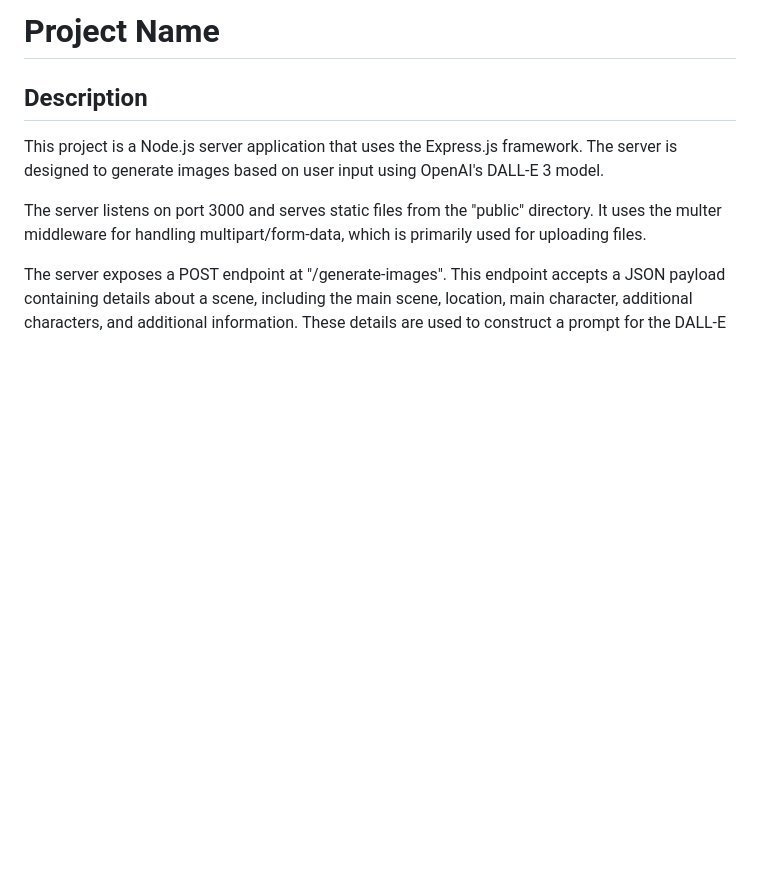
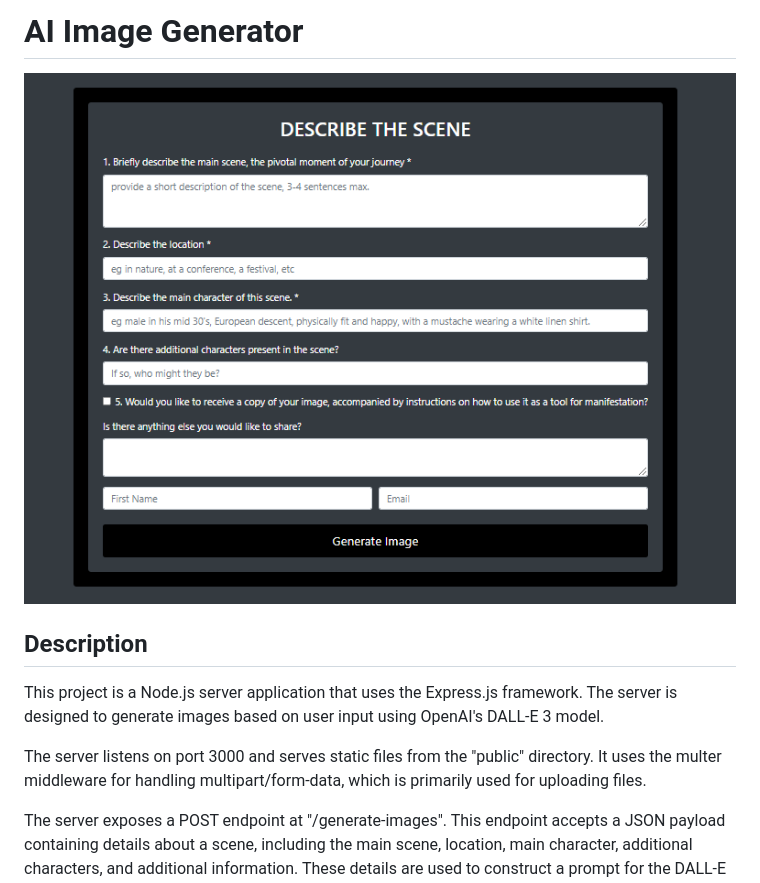
Before and after one commit to RaheesAhmed/ai-image-generator, a Markdown page: ReadMe.MD, the part around the change. GitHub-like rendering; pictures changed too: screenshots/main.PNG (added); blank space fills up the shorter version.

Commit message:
Update ReadMe with AI Image Generator and add main screenshot

```diff
--- a/ReadMe.MD
+++ b/ReadMe.MD
@@ -1,4 +1,6 @@
-# Project Name
+# AI Image Generator
+
+![Main Screenshot](screenshots/main.PNG)
 
 ## Description
 
```
